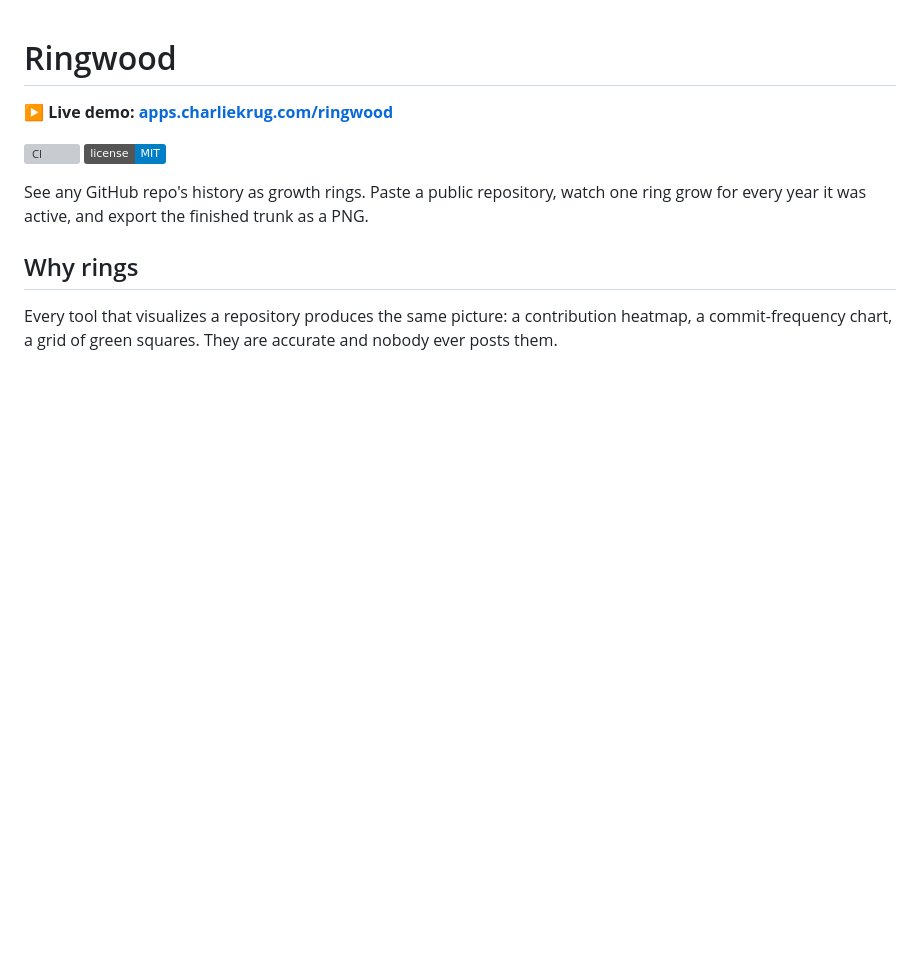
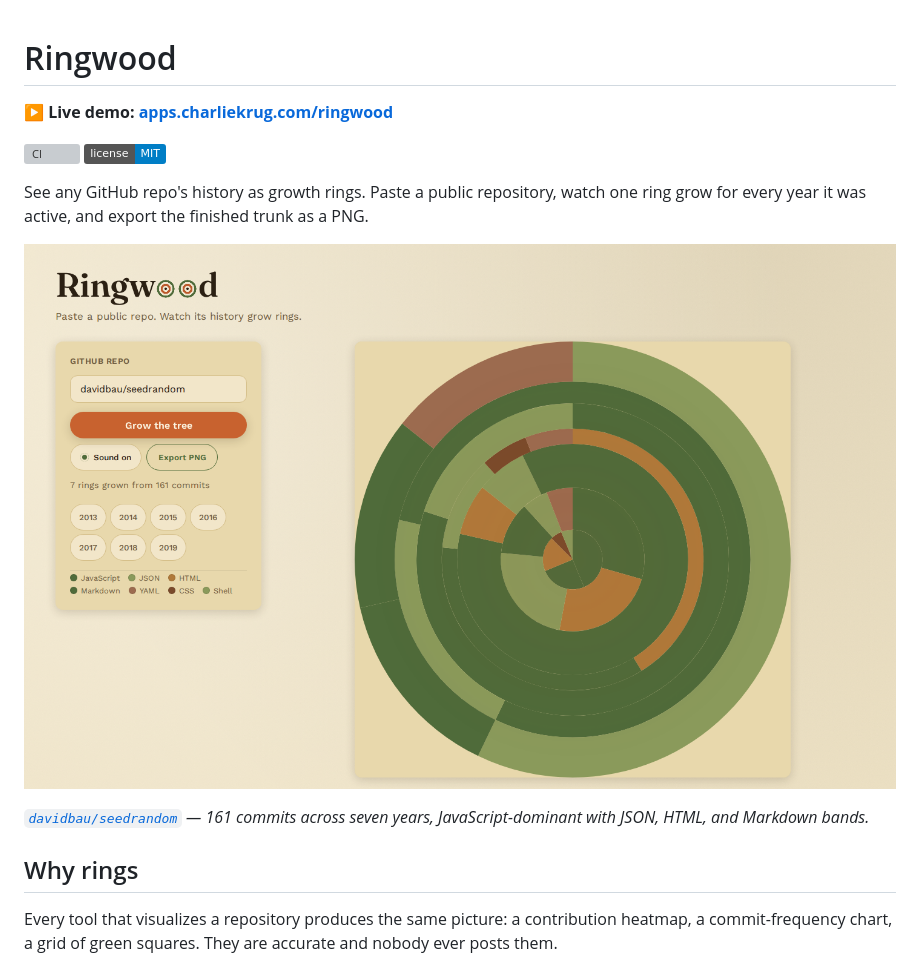
Before and after one commit to ctkrug/ringwood, a Markdown page: README.md, the part around the change. Rendered like a GitHub page; pictures changed too: docs/images/demo.png (added); badges without logos; blank space fills up the shorter version; grey boxes are pictures that could not be loaded.

Commit message:
docs(readme): embed a real, verified demo screenshot
Captured live against davidbau/seedrandom (161 commits, real GitHub
API, no mocking) through a headless browser so the typed repo name and
the rendered tree actually correspond — the prior screenshot was
fabricated (labeled torvalds/linux over data that could not be linux's
real history) and was removed last pass.

```diff
--- a/README.md
+++ b/README.md
@@ -7,6 +7,11 @@
 
 See any GitHub repo's history as growth rings. Paste a public repository, watch one ring grow
 for every year it was active, and export the finished trunk as a PNG.
+
+![Ringwood rendering davidbau/seedrandom as seven growth rings, color-banded by language](docs/images/demo.png)
+
+*[`davidbau/seedrandom`](https://github.com/davidbau/seedrandom) — 161 commits across seven
+years, JavaScript-dominant with JSON, HTML, and Markdown bands.*
 
 ## Why rings
 
```
